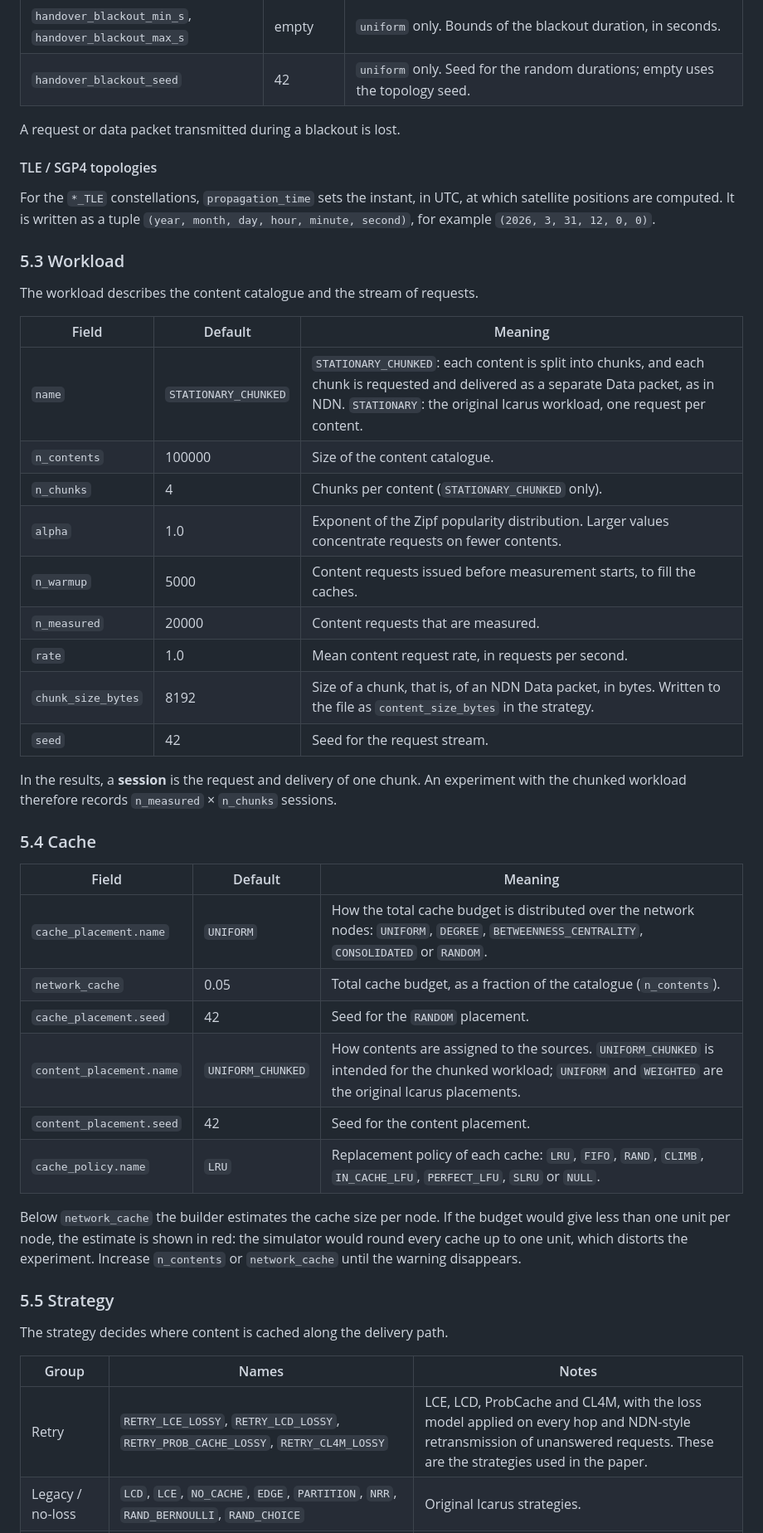
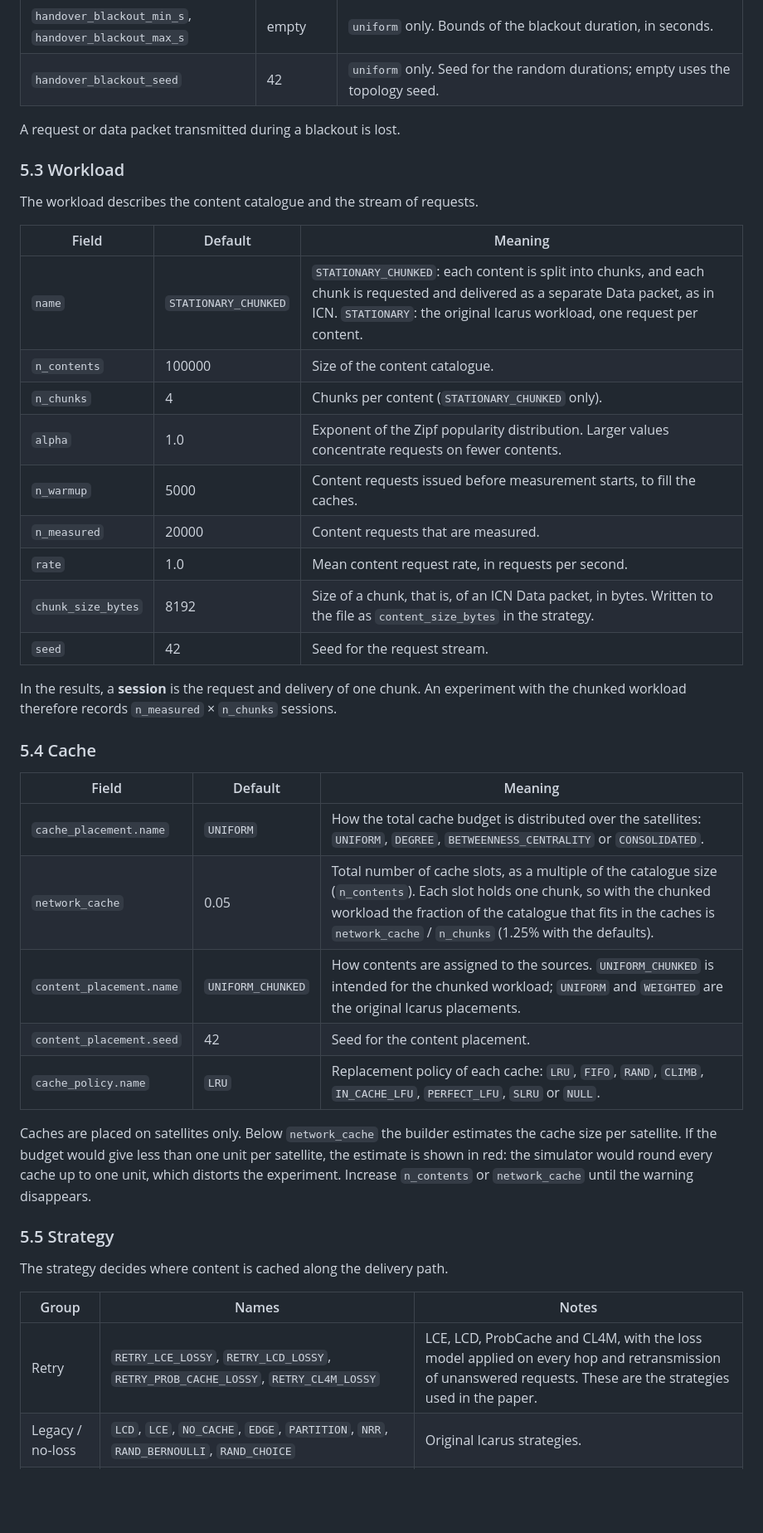
Before and after one commit to gcampobello/ICARUS-LEO, a Markdown page: docs/ICARUS-LEO-UserGuide.md, the part around one of its changes. Shown at 83% size. Drawn GitHub-style; blank space fills up the shorter version.

```diff
--- a/docs/ICARUS-LEO-UserGuide.md
+++ b/docs/ICARUS-LEO-UserGuide.md
@@ -258,27 +257,20 @@ These fields appear for the `LEO_DYN_*` constellations.
 
 A request or data packet transmitted during a blackout is lost.
 
-#### TLE / SGP4 topologies
-
-For the `*_TLE` constellations, `propagation_time` sets the instant, in UTC, at
-which satellite positions are computed. It is written as a tuple
-`(year, month, day, hour, minute, second)`, for example
-`(2026, 3, 31, 12, 0, 0)`.
-
 ### 5.3 Workload
 
 The workload describes the content catalogue and the stream of requests.
 
 | Field | Default | Meaning |
 |---|---|---|
-| `name` | `STATIONARY_CHUNKED` | `STATIONARY_CHUNKED`: each content is split into chunks, and each chunk is requested and delivered as a separate Data packet, as in NDN. `STATIONARY`: the original Icarus workload, one request per content. |
+| `name` | `STATIONARY_CHUNKED` | `STATIONARY_CHUNKED`: each content is split into chunks, and each chunk is requested and delivered as a separate Data packet, as in ICN. `STATIONARY`: the original Icarus workload, one request per content. |
 | `n_contents` | 100000 | Size of the content catalogue. |
 | `n_chunks` | 4 | Chunks per content (`STATIONARY_CHUNKED` only). |
 | `alpha` | 1.0 | Exponent of the Zipf popularity distribution. Larger values concentrate requests on fewer contents. |
 | `n_warmup` | 5000 | Content requests issued before measurement starts, to fill the caches. |
 | `n_measured` | 20000 | Content requests that are measured. |
 | `rate` | 1.0 | Mean content request rate, in requests per second. |
-| `chunk_size_bytes` | 8192 | Size of a chunk, that is, of an NDN Data packet, in bytes. Written to the file as `content_size_bytes` in the strategy. |
+| `chunk_size_bytes` | 8192 | Size of a chunk, that is, of an ICN Data packet, in bytes. Written to the file as `content_size_bytes` in the strategy. |
 | `seed` | 42 | Seed for the request stream. |
 
 In the results, a **session** is the request and delivery of one chunk. An
@@ -289,17 +281,16 @@ experiment with the chunked workload therefore records `n_measured` ×
 
 | Field | Default | Meaning |
 |---|---|---|
-| `cache_placement.name` | `UNIFORM` | How the total cache budget is distributed over the network nodes: `UNIFORM`, `DEGREE`, `BETWEENNESS_CENTRALITY`, `CONSOLIDATED` or `RANDOM`. |
-| `network_cache` | 0.05 | Total cache budget, as a fraction of the catalogue (`n_contents`). |
-| `cache_placement.seed` | 42 | Seed for the `RANDOM` placement. |
+| `cache_placement.name` | `UNIFORM` | How the total cache budget is distributed over the satellites: `UNIFORM`, `DEGREE`, `BETWEENNESS_CENTRALITY` or `CONSOLIDATED`. |
+| `network_cache` | 0.05 | Total number of cache slots, as a multiple of the catalogue size (`n_contents`). Each slot holds one chunk, so with the chunked workload the fraction of the catalogue that fits in the caches is `network_cache` / `n_chunks` (1.25% with the defaults). |
 | `content_placement.name` | `UNIFORM_CHUNKED` | How contents are assigned to the sources. `UNIFORM_CHUNKED` is intended for the chunked workload; `UNIFORM` and `WEIGHTED` are the original Icarus placements. |
 | `content_placement.seed` | 42 | Seed for the content placement. |
 | `cache_policy.name` | `LRU` | Replacement policy of each cache: `LRU`, `FIFO`, `RAND`, `CLIMB`, `IN_CACHE_LFU`, `PERFECT_LFU`, `SLRU` or `NULL`. |
 
-Below `network_cache` the builder estimates the cache size per node. If the
-budget would give less than one unit per node, the estimate is shown in red: the
-simulator would round every cache up to one unit, which distorts the
-experiment. Increase `n_contents` or `network_cache` until the warning
+Caches are placed on satellites only. Below `network_cache` the builder
+estimates the cache size per satellite. If the budget would give less than one
+unit per satellite, the estimate is shown in red: the simulator would round
+every cache up to one unit, which distorts the experiment. Increase `n_contents` or `network_cache` until the warning
 disappears.
 
 ### 5.5 Strategy
@@ -308,6 +299,6 @@ The strategy decides where content is cached along the delivery path.
 
 | Group | Names | Notes |
 |---|---|---|
-| Retry | `RETRY_LCE_LOSSY`, `RETRY_LCD_LOSSY`, `RETRY_PROB_CACHE_LOSSY`, `RETRY_CL4M_LOSSY` | LCE, LCD, ProbCache and CL4M, with the loss model applied on every hop and NDN-style retransmission of unanswered requests. These are the strategies used in the paper. |
+| Retry | `RETRY_LCE_LOSSY`, `RETRY_LCD_LOSSY`, `RETRY_PROB_CACHE_LOSSY`, `RETRY_CL4M_LOSSY` | LCE, LCD, ProbCache and CL4M, with the loss model applied on every hop and retransmission of unanswered requests. These are the strategies used in the paper. |
 | Legacy / no-loss | `LCD`, `LCE`, `NO_CACHE`, `EDGE`, `PARTITION`, `NRR`, `RAND_BERNOULLI`, `RAND_CHOICE` | Original Icarus strategies. |
 | Hash-routing | `HASHROUTING`, `HR_EDGE_CACHE`, `HR_ON_PATH`, `HR_CLUSTER`, `HR_SYMM`, `HR_ASYMM`, `HR_MULTICAST`, `HR_HYBRID_AM`, `HR_HYBRID_SM` | Original Icarus hash-routing strategies. |
```
Also changed, not shown: other parts of docs/ICARUS-LEO-UserGuide.md (+26 -27 lines).
